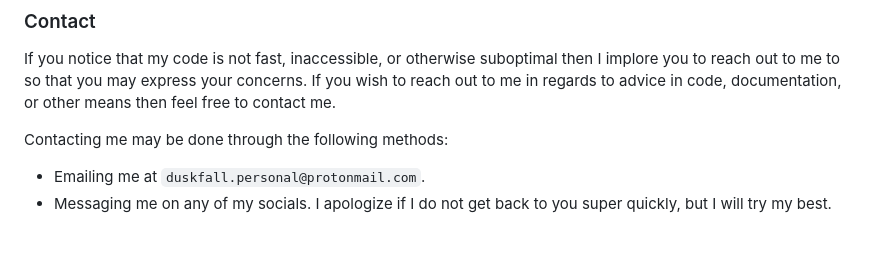
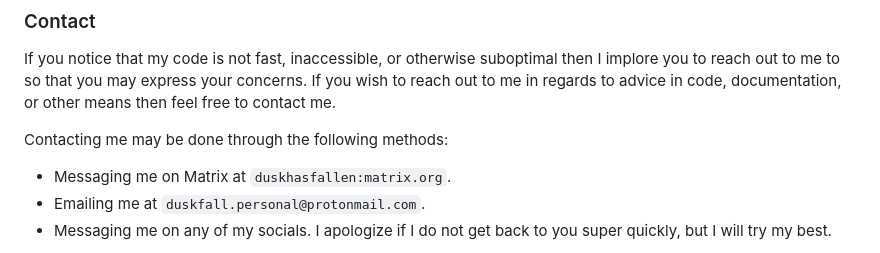
Before and after one commit to TrulyFlawed/TrulyFlawed, a Markdown page: README.md, the part around the change. Drawn GitHub-style.

Commit message:
chore: add Matrix contact method
This last change to the contact section should largely bring it up to parity with my personal website (which, while incomplete, is definitely my best contact section as of yet).

```diff
--- a/README.md
+++ b/README.md
@@ -8,6 +8,7 @@ If you notice that my code is not fast, inaccessible, or otherwise suboptimal th
 
 Contacting me may be done through the following methods:
 
+- Messaging me on Matrix at `duskhasfallen:matrix.org`.
 - Emailing me at `duskfall.personal@protonmail.com`.
 - Messaging me on any of my socials. I apologize if I do not get back to you super quickly, but I will try my best.
 
```
